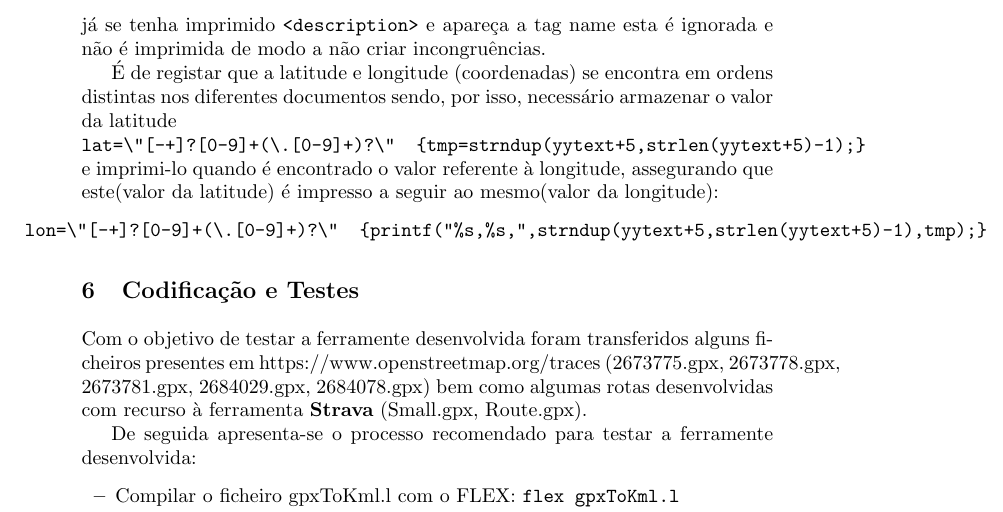
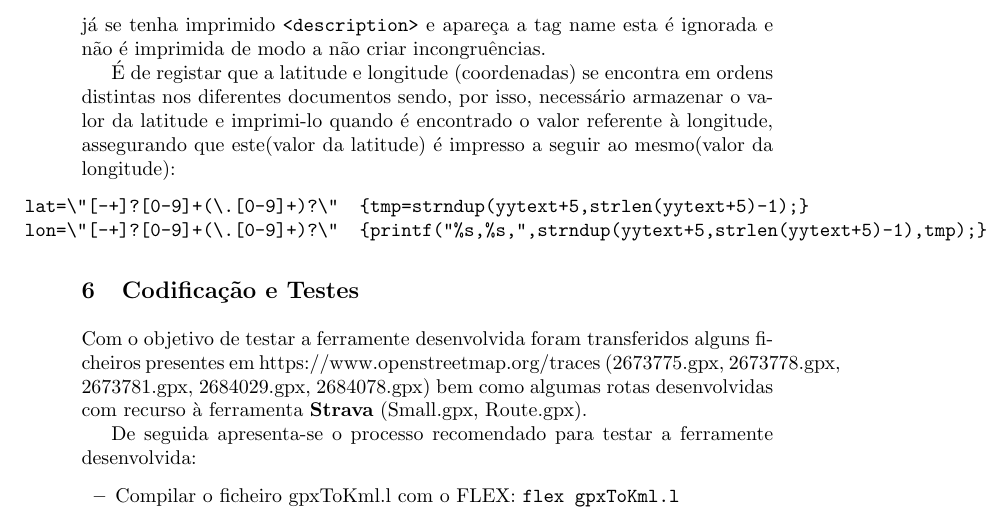
Before and after one commit to MQuaresma/GpxToKml, a LaTeX paper (tex/report.tex): part of page 4 of 7, cut so that both start at the same text. Compiled offline with pdfLaTeX.

Commit message:
Report tiny fix

```diff
--- a/tex/report.tex
+++ b/tex/report.tex
@@ -87,10 +87,10 @@ Outra estratégia foi o uso de uma stack que permite manter um registo sobre as
 
 Por fim outra estratégia usada, foi o uso de um ``boolean'' na condição de contexto METADATA visto que, como a tag \texttt{name} do GPX deve ficar fora da tag description do KML e que os restantes casos do mesmo(METADATA) devem ficar dentro da tag description este boolean foi usado de modo a sabermos se já tinha sido imprimido no ficheiro \verb|<description>| e em caso negativo fazê-lo. Caso já se tenha imprimido \verb|<description>| e apareça a tag name esta é ignorada e não é imprimida de modo a não criar incongruências.
 
-É de registar que a latitude e longitude (coordenadas) se encontra em ordens distintas nos diferentes documentos sendo, por isso, necessário armazenar o valor da latitude \\
-\verb|lat=\"[-+]?[0-9]+(\.[0-9]+)?\"  {tmp=strndup(yytext+5,strlen(yytext+5)-1);}|
+É de registar que a latitude e longitude (coordenadas) se encontra em ordens distintas nos diferentes documentos sendo, por isso, necessário armazenar o valor da latitude
 e imprimi-lo quando é encontrado o valor referente à longitude, assegurando que este(valor da latitude) é impresso a seguir ao mesmo(valor da longitude):
 \begin{changemargin}{-1cm}{0cm}
+\verb|lat=\"[-+]?[0-9]+(\.[0-9]+)?\"  {tmp=strndup(yytext+5,strlen(yytext+5)-1);}|
 \verb|lon=\"[-+]?[0-9]+(\.[0-9]+)?\"  {printf("%s,%s,",strndup(yytext+5,strlen(yytext+5)-1),tmp);}|
 \end{changemargin}
 
```
